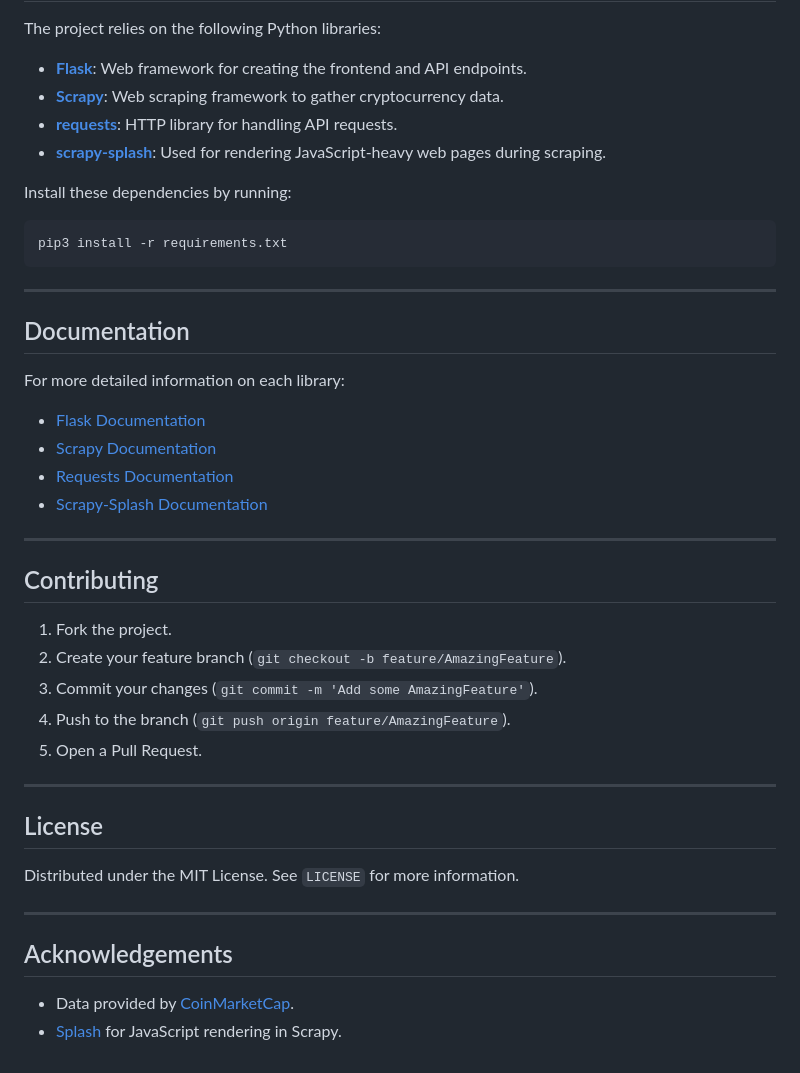
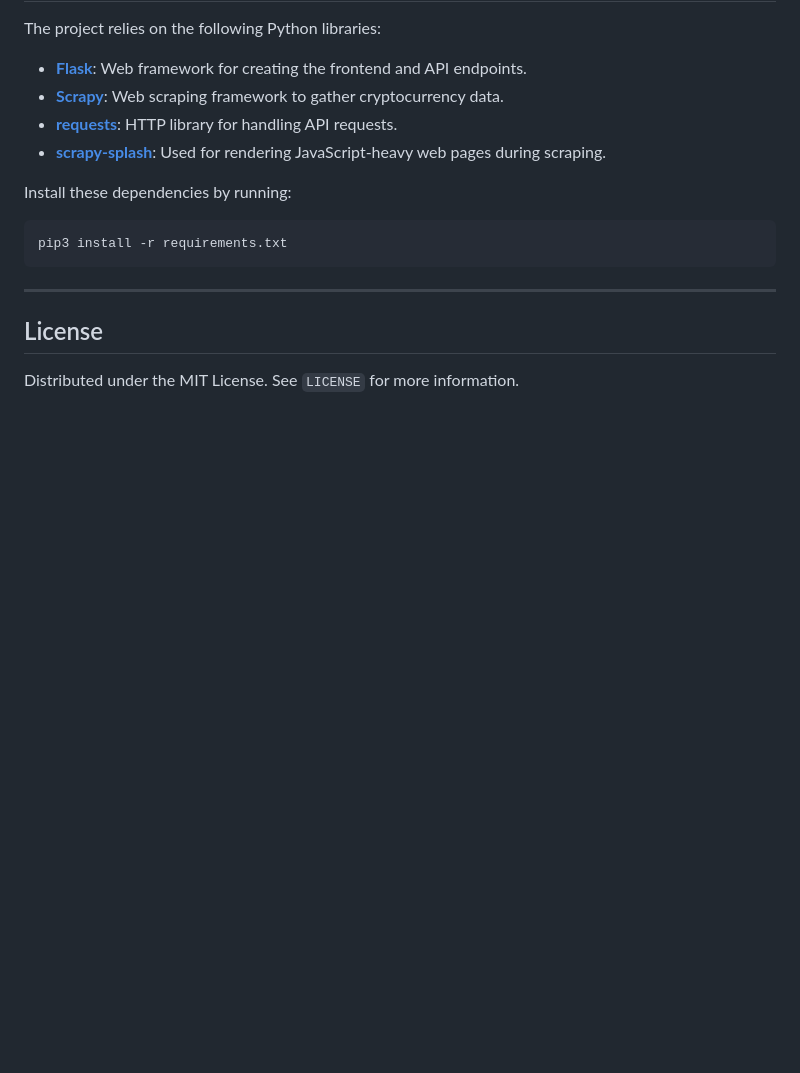
Before and after one commit to amiriiw/coin_crawler, a Markdown page: README.md, the part around the change. Rendered like a GitHub page; blank space fills up the shorter version.

```diff
--- a/README.md
+++ b/README.md
@@ -118,34 +118,6 @@ pip3 install -r requirements.txt
 
 ---
 
-## Documentation
-
-For more detailed information on each library:
-
-- [Flask Documentation](https://flask.palletsprojects.com/)
-- [Scrapy Documentation](https://docs.scrapy.org/)
-- [Requests Documentation](https://docs.python-requests.org/)
-- [Scrapy-Splash Documentation](https://github.com/scrapy-plugins/scrapy-splash)
-
----
-
-## Contributing
-
-1. Fork the project.
-2. Create your feature branch (`git checkout -b feature/AmazingFeature`).
-3. Commit your changes (`git commit -m 'Add some AmazingFeature'`).
-4. Push to the branch (`git push origin feature/AmazingFeature`).
-5. Open a Pull Request.
-
----
-
 ## License
 
 Distributed under the MIT License. See `LICENSE` for more information.
-
----
-
-## Acknowledgements
-
-- Data provided by [CoinMarketCap](https://coinmarketcap.com).
-- [Splash](https://github.com/scrapinghub/splash) for JavaScript rendering in Scrapy.
```
